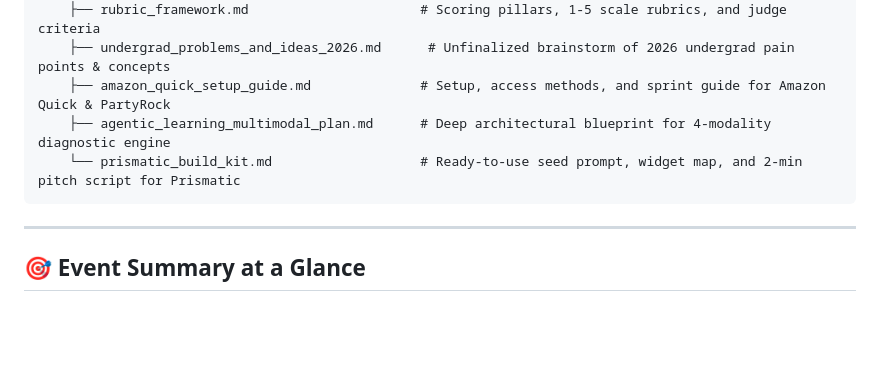
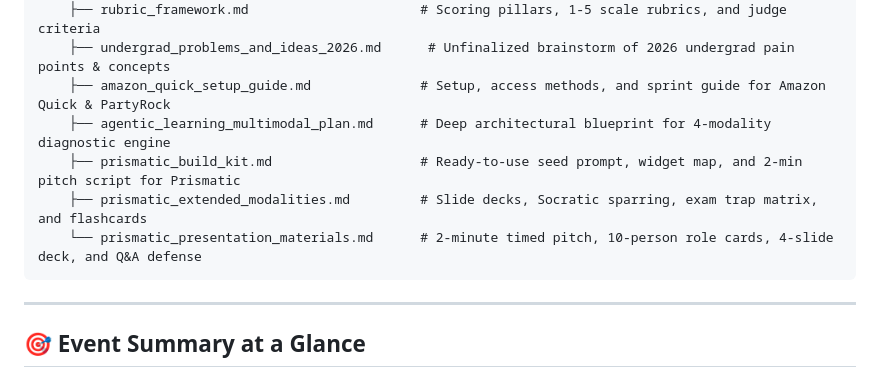
Before and after one commit to SakshamKapoor2911/SHARK-TANK-AWS-MLU, a Markdown page: README.md, the part around the change. Rendered like a GitHub page; blank space fills up the shorter version.

Commit message:
feat: add comprehensive presentation materials, 2-minute pitch script, slide deck, and Q&A defense

````diff
--- a/README.md
+++ b/README.md
@@ -19,7 +19,9 @@ SHARK-TANK-AWS-MLU/
     ├── undergrad_problems_and_ideas_2026.md      # Unfinalized brainstorm of 2026 undergrad pain points & concepts
     ├── amazon_quick_setup_guide.md              # Setup, access methods, and sprint guide for Amazon Quick & PartyRock
     ├── agentic_learning_multimodal_plan.md      # Deep architectural blueprint for 4-modality diagnostic engine
-    └── prismatic_build_kit.md                   # Ready-to-use seed prompt, widget map, and 2-min pitch script for Prismatic
+    ├── prismatic_build_kit.md                   # Ready-to-use seed prompt, widget map, and 2-min pitch script for Prismatic
+    ├── prismatic_extended_modalities.md         # Slide decks, Socratic sparring, exam trap matrix, and flashcards
+    └── prismatic_presentation_materials.md      # 2-minute timed pitch, 10-person role cards, 4-slide deck, and Q&A defense
 ```
 
 ---
````
Also changed, not shown: challenge-context/prismatic_presentation_materials.md (added, +104 -0 lines).
